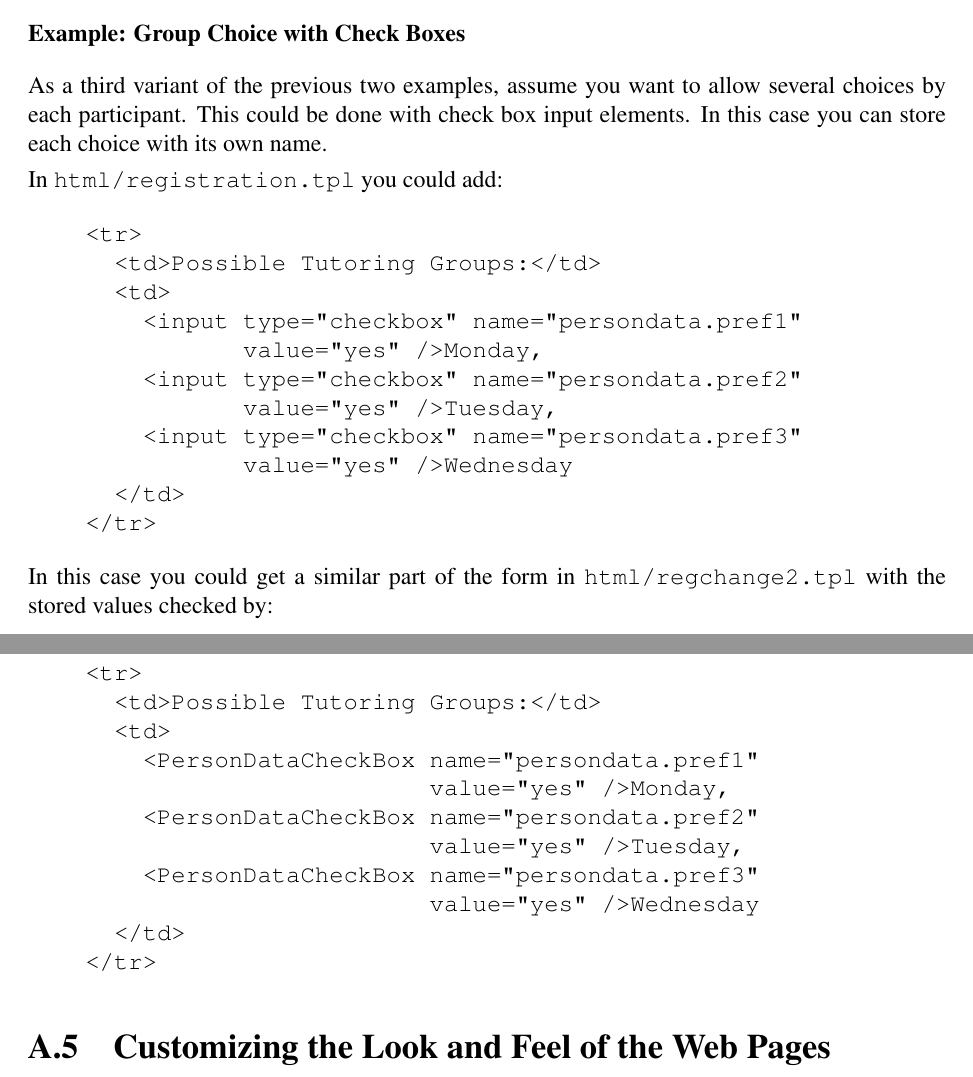
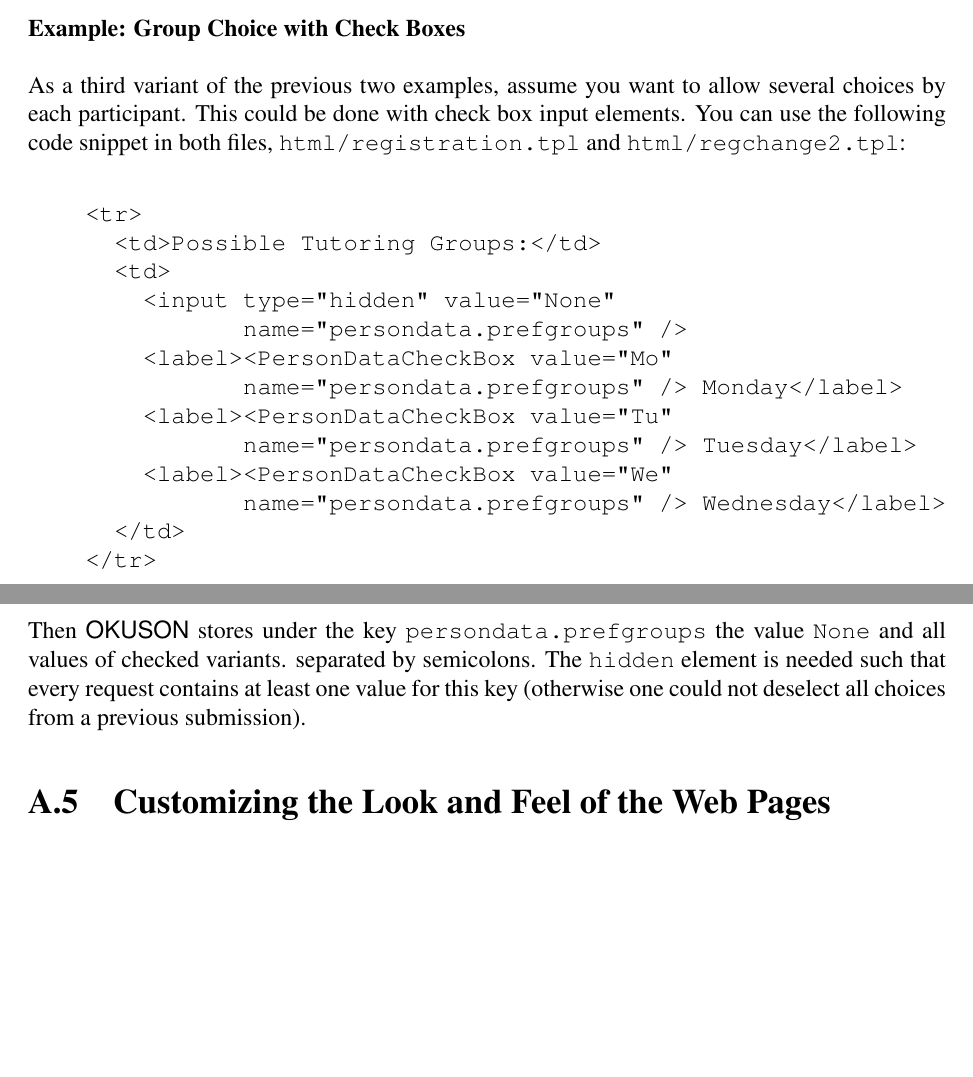
Before and after one commit to frankluebeck/OKUSON, a LaTeX book (doc/manual.tex): two parts of pages 75 and 76 of 81, joined at a grey line, cut so that both start at the same text, the shorter picture padded with empty space. Compiled offline with pdfLaTeX; the source files are stored in an older character set and shown here as Unicode.

Commit message:
Improve/fix  check boxes for persondata
Now all values of a persondata.xxx key are collected as a
semicolon separated string. This is useful for subsets of choices
via checkboxes. Example in manual is adjusted.

```diff
--- a/doc/manual.tex
+++ b/doc/manual.tex
@@ -3440,40 +3442,32 @@ Getting this with the stored value pre-selected in
 
 As a third variant of the previous two examples, assume you want to allow
 several choices by each participant. This could be done with check box input
-elements. In this case you can store each choice with its own name.
-
-In \texttt{html/registration.tpl} you could add:
+elements. You can use the following code snippet in both files,
+\texttt{html/registration.tpl} and \texttt{html/regchange2.tpl}:
 
 \begin{verbatim}
     <tr>
       <td>Possible Tutoring Groups:</td>
       <td>
-        <input type="checkbox" name="persondata.pref1"
-               value="yes" />Monday,
-        <input type="checkbox" name="persondata.pref2"
-               value="yes" />Tuesday,
-        <input type="checkbox" name="persondata.pref3"
-               value="yes" />Wednesday
+        <input type="hidden" value="None"
+               name="persondata.prefgroups" />
+        <label><PersonDataCheckBox value="Mo"
+               name="persondata.prefgroups" /> Monday</label>
+        <label><PersonDataCheckBox value="Tu"
+               name="persondata.prefgroups" /> Tuesday</label>
+        <label><PersonDataCheckBox value="We"
+               name="persondata.prefgroups" /> Wednesday</label>
       </td>
     </tr>
 \end{verbatim}
 
-In this case you could get a similar part of the form
-in \texttt{html/regchange2.tpl} with the stored values checked by:
-
-\begin{verbatim}
-    <tr>
-      <td>Possible Tutoring Groups:</td>
-      <td>
-        <PersonDataCheckBox name="persondata.pref1"
-                            value="yes" />Monday,
-        <PersonDataCheckBox name="persondata.pref2"
-                            value="yes" />Tuesday,
-        <PersonDataCheckBox name="persondata.pref3"
-                            value="yes" />Wednesday
-      </td>
-    </tr>
-\end{verbatim}
+Then \OKUSON{} stores under the key \texttt{persondata.prefgroups}
+the value \texttt{None} and all values of checked variants.
+separated by semicolons.
+The \texttt{hidden} element is needed such that every request contains at
+least one value for this key (otherwise one could not deselect all choices
+from a previous submission).
+
 
 
 \section{Customizing the Look and Feel of the Web Pages}
```
Also changed, not shown: doc/manual.tex (2 more changed lines), 1 other file.
